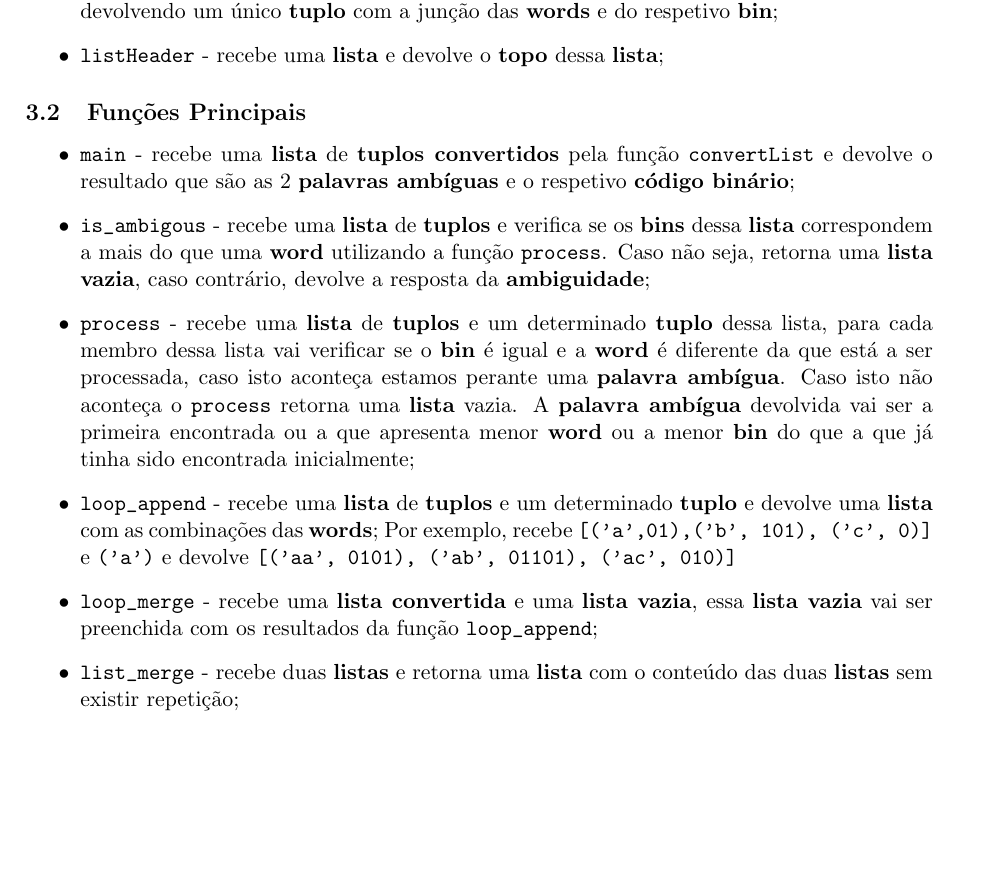
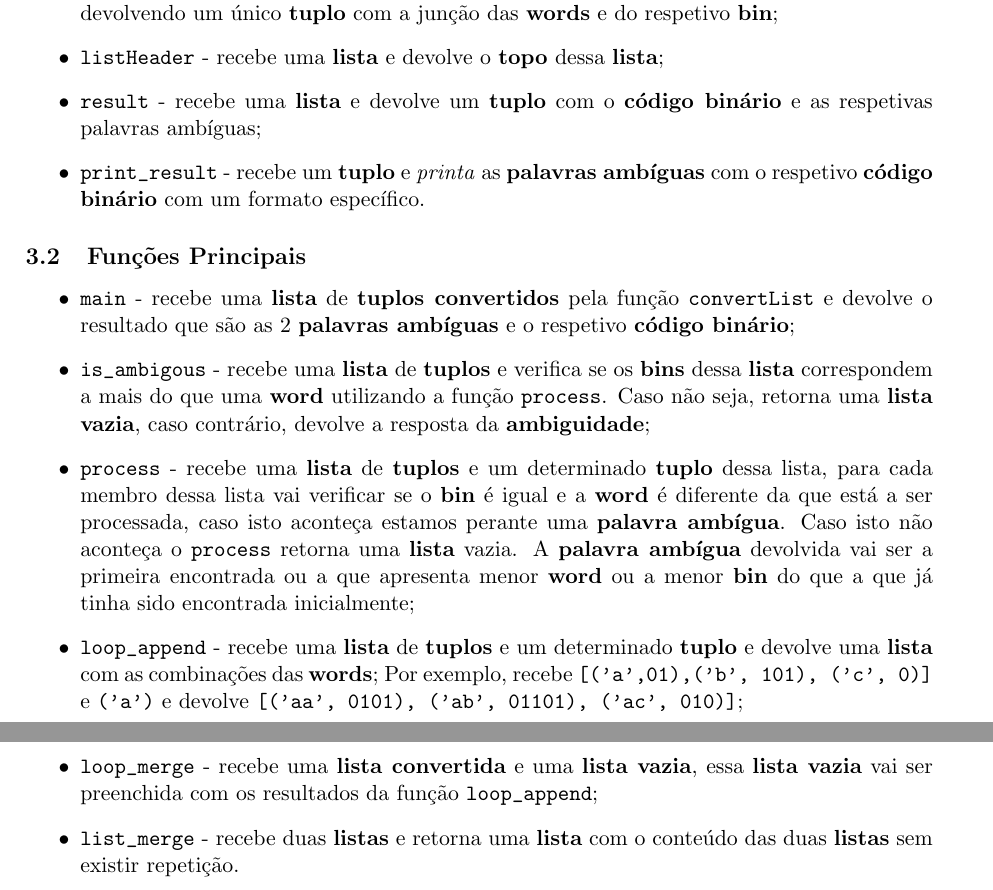
Before and after one commit to jperas243/P3-WORK, a LaTeX document (relatorio/relatorio.tex): part of page 2 of 3 before the commit and two parts of pages 2 and 3 of 3 after it, the two joined at a grey line, cut so that both start at the same text, the shorter picture padded with empty space. Compiled offline with pdfLaTeX.

Commit message:
relatorio.tex: Fix some missing stuff

```diff
--- a/relatorio/relatorio.tex
+++ b/relatorio/relatorio.tex
@@ -97,6 +97,10 @@ linguagem permite-nos fazer as condições de uma maneira que é mais familiar
     e faz \textit{append} (\verb|@|) devolvendo um único \textbf{tuplo} com a junção das \textbf{words} e
     do respetivo \textbf{bin};
     \item \verb|listHeader| - recebe uma \textbf{lista} e devolve o \textbf{topo} dessa \textbf{lista};
+    \item \verb|result| - recebe uma \textbf{lista} e devolve um \textbf{tuplo} com o \textbf{código binário}
+    e as respetivas palavras ambíguas;
+    \item \verb|print_result| - recebe um \textbf{tuplo} e \textit{printa} as \textbf{palavras ambíguas} com
+    o respetivo \textbf{código binário} com um formato específico.
 \end{itemize}
 
 \subsection{Funções Principais}
```
Also changed, not shown: relatorio/relatorio.tex (4 more changed lines).
